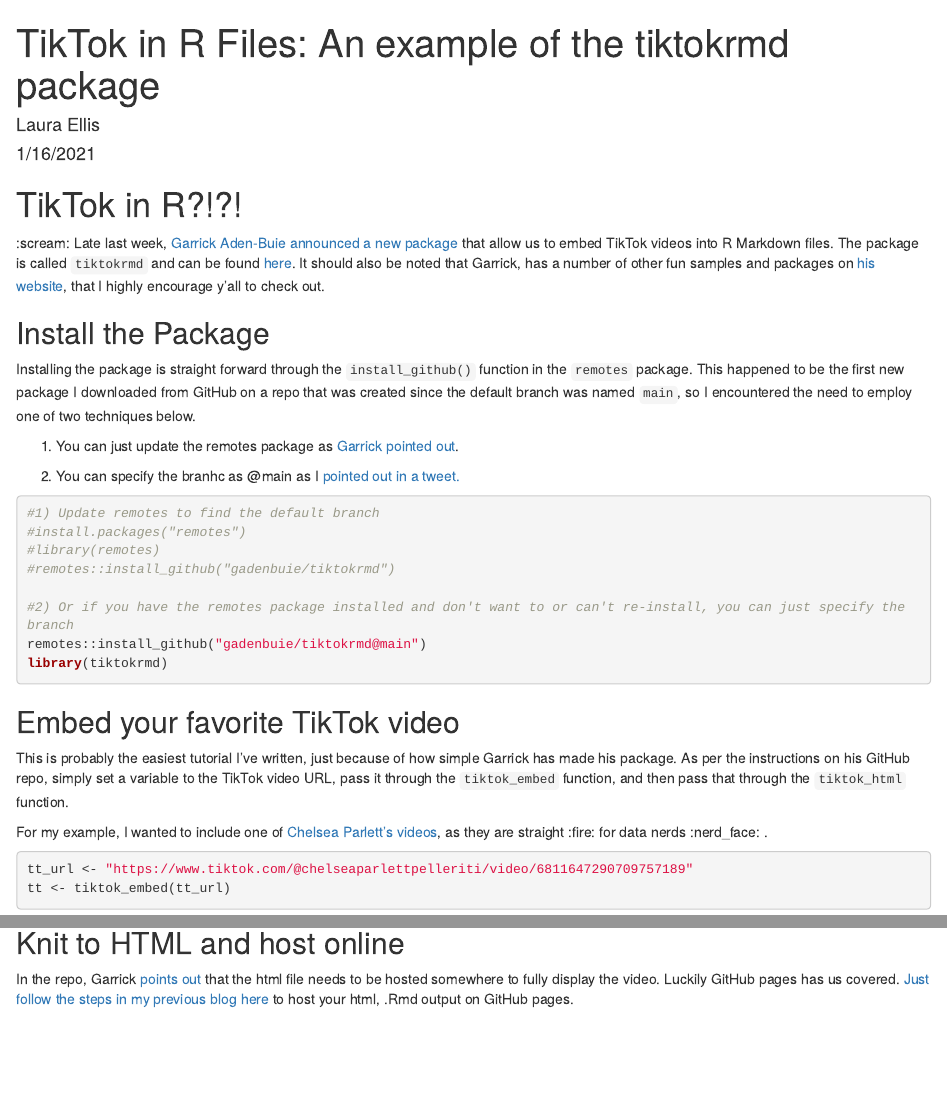
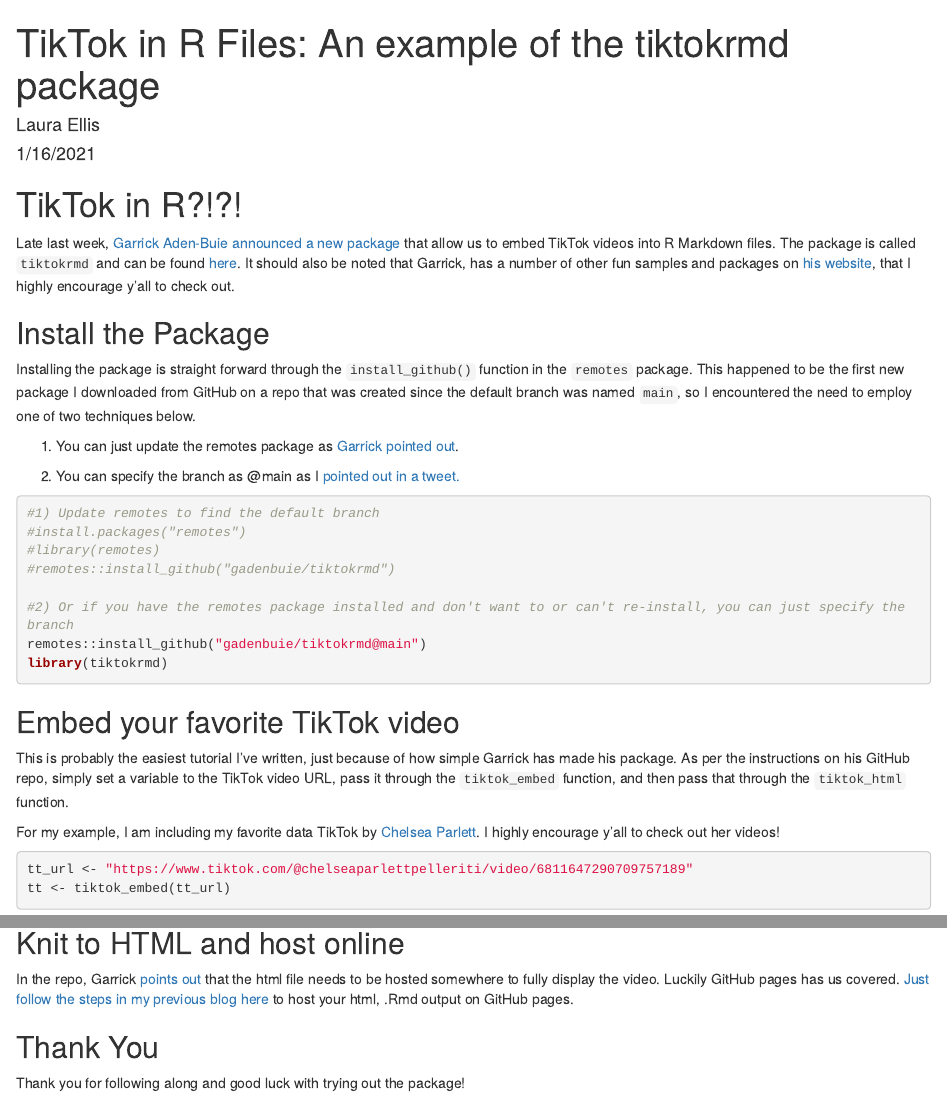
Before and after one commit to lgellis/TikTokDisplay, an R Markdown document (TikTok.Rmd): the page in a window 1100 px wide, from its top, and a second part further down, joined at a grey line. Rendered offline with R 4.5, knitr and Pandoc, with nearby package versions; some code elsewhere in the file could not run offline.

Commit message:
Add files via upload

````diff
--- a/TikTok.Rmd
+++ b/TikTok.Rmd
@@ -7,7 +7,7 @@
 
 # TikTok in R?!?!
 
-:scream: Late last week, [Garrick Aden-Buie](https://twitter.com/grrrck) [announced a new package](https://twitter.com/grrrck/status/1349729420508946435) that allow us to embed TikTok videos into R Markdown files.  The package is called `tiktokrmd` and can be found [here](https://github.com/gadenbuie/tiktokrmd). It should also be noted that Garrick, has a number of other fun samples and packages on [his website](https://www.garrickadenbuie.com/project/), that I highly encourage y'all to check out.
+Late last week, [Garrick Aden-Buie](https://twitter.com/grrrck) [announced a new package](https://twitter.com/grrrck/status/1349729420508946435) that allow us to embed TikTok videos into R Markdown files.  The package is called `tiktokrmd` and can be found [here](https://github.com/gadenbuie/tiktokrmd). It should also be noted that Garrick, has a number of other fun samples and packages on [his website](https://www.garrickadenbuie.com/project/), that I highly encourage y'all to check out.
 
 
 ## Install the Package
@@ -16,7 +16,7 @@
 
 1) You can just update the remotes package as [Garrick](https://twitter.com/grrrck) [pointed out](https://twitter.com/grrrck/status/1350504524901920773?s=20).
 
-2) You can specify the branhc as @main as I [pointed out in a tweet.](https://twitter.com/LittleMissData/status/1350473247788310536)
+2) You can specify the branch as @main as I [pointed out in a tweet.](https://twitter.com/LittleMissData/status/1350473247788310536)
 
 
 ```{r }
@@ -36,7 +36,7 @@
 
 This is probably the easiest tutorial I've written, just because of how simple Garrick has made his package.  As per the instructions on his GitHub repo, simply set a variable to the TikTok video URL, pass it through the `tiktok_embed` function, and then pass that through the `tiktok_html` function.
 
-For my example, I wanted to include one of [Chelsea Parlett's videos](https://www.tiktok.com/@chelseaparlettpelleriti?lang=en), as they are straight :fire: for data nerds :nerd_face: .
+For my example, I am including my favorite data TikTok by [Chelsea Parlett](https://www.tiktok.com/@chelseaparlettpelleriti?lang=en).  I highly encourage y'all to check out her videos!
 
 ```{r}
 tt_url <- "https://www.tiktok.com/@chelseaparlettpelleriti/video/6811647290709757189"
@@ -71,3 +71,8 @@
 ## Knit to HTML and host online
 
 In the repo, Garrick [points out](https://github.com/gadenbuie/tiktokrmd#%EF%B8%8F-previewing-locally-%EF%B8%8F) that the html file needs to be hosted somewhere to fully display the video.  Luckily GitHub pages has us covered.  [Just follow the steps in my previous blog here](https://www.littlemissdata.com/blog/pretty-r-tables-in-github) to host your html, .Rmd output on GitHub pages.
+
+
+## Thank You
+
+Thank you for following along and good luck with trying out the package!
````
Also changed, not shown: index.html, TikTok.Rmd (2 more changed lines).
